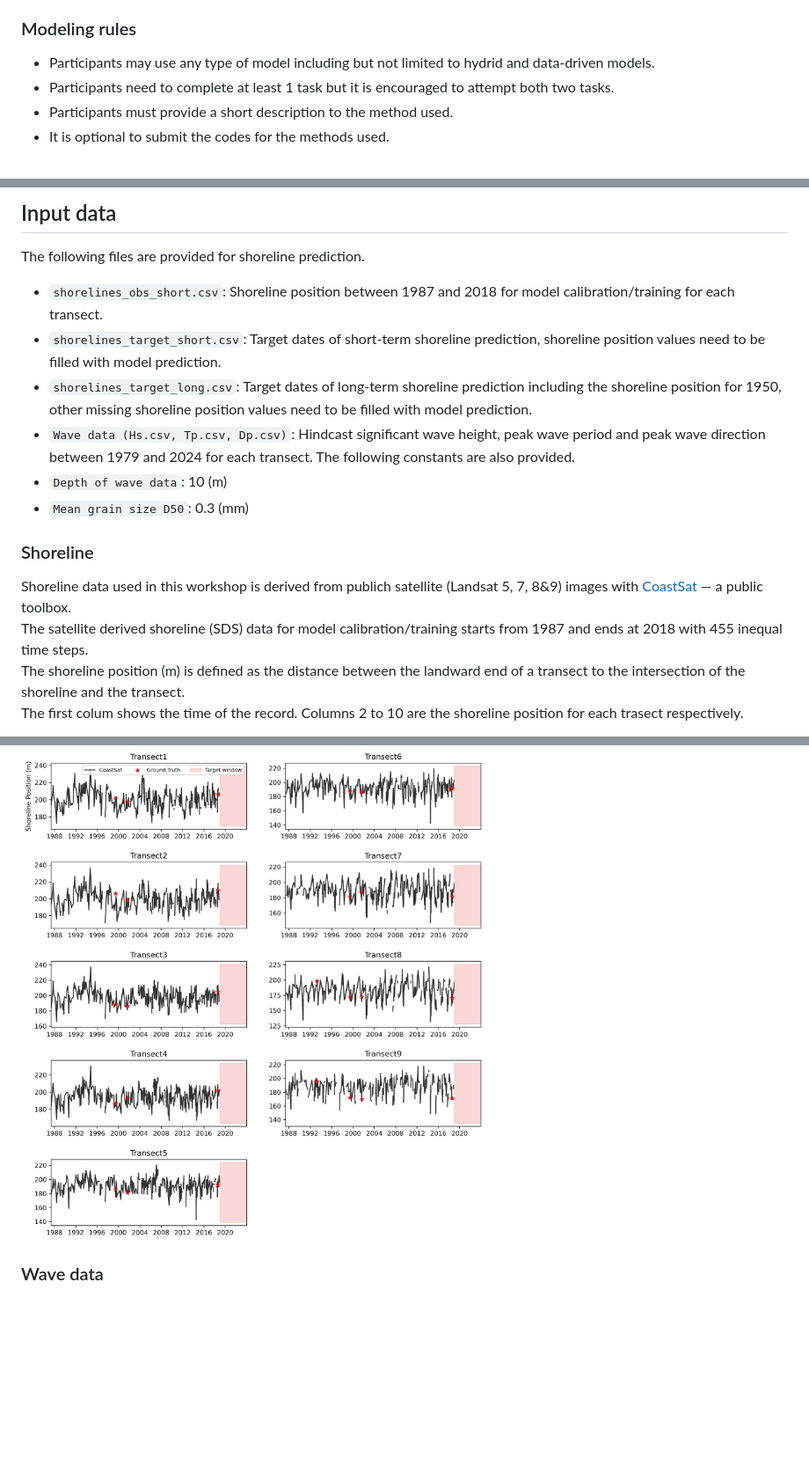
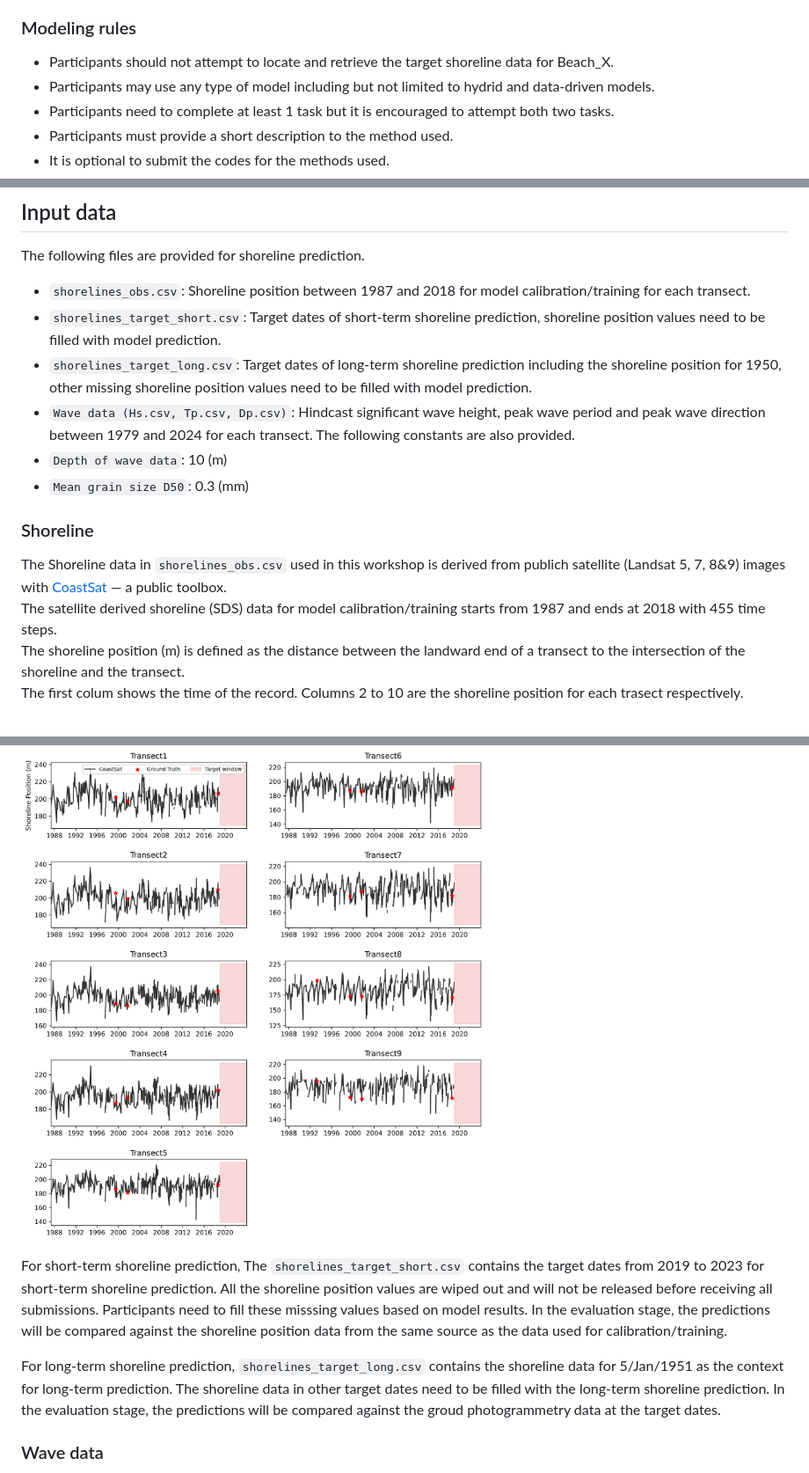
Before and after one commit to ShoreShop/ShoreModel_Benchmark, a Markdown page: README.md, 3 parts joined by grey strips. Shown: that part at 88% size. Drawn GitHub-style; blank space fills up the shorter version.

```diff
--- a/README.md
+++ b/README.md
@@ -32,6 +32,7 @@ Given the shoreline position data in 1950 and in the 1987-2018 period and as wel
 - ***Task2.Long-term prediction***: Predict shoreline position at the target dateimtes between 1950 and 1987 with timestep about 10 years interval.
 
 ### Modeling rules
+- Participants should not attempt to locate and retrieve the target shoreline data for Beach_X.
 - Participants may use any type of model including but not limited to hydrid and data-driven models.
 - Participants need to complete at least 1 task but it is encouraged to attempt both two tasks.
 - Participants must provide a short description to the method used.
@@ -46,7 +47,7 @@ For each of these transects, the model prediction will be evaluated against the
 
 ## Input data
 The following files are provided for shoreline prediction.
-- `shorelines_obs_short.csv`: Shoreline position between 1987 and 2018 for model calibration/training for each transect.
+- `shorelines_obs.csv`: Shoreline position between 1987 and 2018 for model calibration/training for each transect.
 - `shorelines_target_short.csv`: Target dates of short-term shoreline prediction, shoreline position values need to be filled with model prediction.
 - `shorelines_target_long.csv`: Target dates of long-term shoreline prediction including the shoreline position for 1950, other missing shoreline position values need to be filled with model prediction.
 - `Wave data (Hs.csv, Tp.csv, Dp.csv)`: Hindcast significant wave height, peak wave period and peak wave direction between 1979 and 2024 for each transect.
@@ -56,14 +57,17 @@ The following constants are also provided.
 
 
 ### Shoreline
-Shoreline data used in this workshop is derived from publich satellite (Landsat 5, 7, 8&9) images with [CoastSat](https://github.com/kvos/CoastSat) — a public toolbox. \
-The satellite derived shoreline (SDS) data for model calibration/training starts from 1987 and ends at 2018 with 455 inequal time steps. \
+The Shoreline data in `shorelines_obs.csv` used in this workshop is derived from publich satellite (Landsat 5, 7, 8&9) images with [CoastSat](https://github.com/kvos/CoastSat) — a public toolbox. \
+The satellite derived shoreline (SDS) data for model calibration/training starts from 1987 and ends at 2018 with 455 time steps. \
 The shoreline position (m) is defined as the distance between the landward end of a transect to the intersection of the shoreline and the transect. \
 The first colum shows the time of the record. Columns 2 to 10 are the shoreline position for each trasect respectively.
 
 Satellite derived shoreline position data matches the ground truth data in the Beach_X very well.
 <img src="figures/shorelines_temporal.jpg" width="800">
 
+For short-term shoreline prediction, The `shorelines_target_short.csv` contains the target dates from 2019 to 2023 for short-term shoreline prediction. All the shoreline position values are wiped out and will not be released before receiving all submissions. Participants need to fill these misssing values based on model results. In the evaluation stage, the predictions will be compared against the shoreline position data from the same source as the data used for calibration/training.
+
+For long-term shoreline prediction, `shorelines_target_long.csv` contains the shoreline data for 5/Jan/1951 as the context for long-term prediction. The shoreline data in other target dates need to be filled with the long-term shoreline prediction. In the evaluation stage, the predictions will be compared against the groud photogrammetry data at the target dates.
 
 ### Wave data
 The nearshore wave data used in this workshop was obtained by downscaling offshore directional wave spectra to nearshore areas.
```
Also changed, not shown: other parts of README.md (+2 -2 lines).
